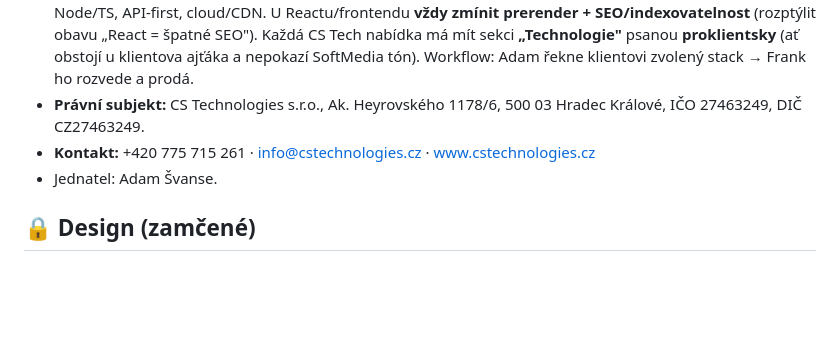
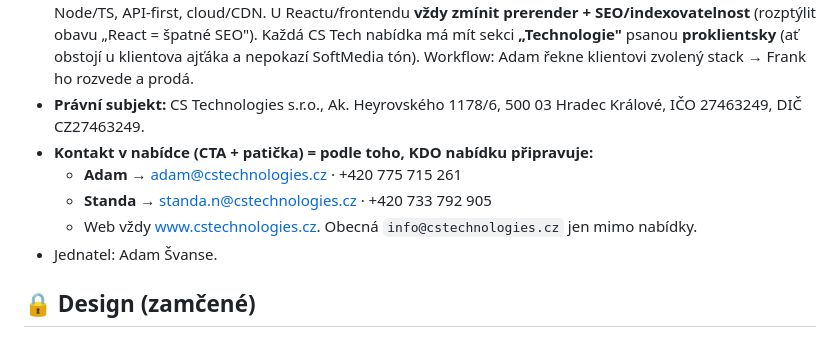
Before and after one commit to adamcstech/nabidky, a Markdown page: brands/cs-technologies/brand.md, the part around the change. Rendered like a GitHub page; blank space fills up the shorter version.

Commit message:
CS Tech: kontakt v nabídce dle zpracovatele (Adam adam@/775… · Standa standa.n@/733…)
Co-Authored-By: Claude Opus 4.8 (1M context) <noreply@anthropic.com>

```diff
--- a/brands/cs-technologies/brand.md
+++ b/brands/cs-technologies/brand.md
@@ -9,7 +9,10 @@
 - **Co prodáváme:** výroba webů, eshopů a custom webových řešení na **moderních open-source technologiích**.
 - **Technologie (důležité — PRINCIP):** **nevážeme se na žádný systém** (ani EasyWeb, ani výhradně Medusu). Nejdřív zjistíme potřebu klienta a teprve pak zvolíme nejvhodnější moderní tech. Pracovní mapování *(zatím draft)*: **běžné weby/prezentace → Next.js**, **velká e-commerce → Medusa (headless)**; dále PostgreSQL, Node/TS, API-first, cloud/CDN. U Reactu/frontendu **vždy zmínit prerender + SEO/indexovatelnost** (rozptýlit obavu „React = špatné SEO"). Každá CS Tech nabídka má mít sekci **„Technologie"** psanou **proklientsky** (ať obstojí u klientova ajťáka a nepokazí SoftMedia tón). Workflow: Adam řekne klientovi zvolený stack → Frank ho rozvede a prodá.
 - **Právní subjekt:** CS Technologies s.r.o., Ak. Heyrovského 1178/6, 500 03 Hradec Králové, IČO 27463249, DIČ CZ27463249.
-- **Kontakt:** +420 775 715 261 · info@cstechnologies.cz · www.cstechnologies.cz
+- **Kontakt v nabídce (CTA + patička) = podle toho, KDO nabídku připravuje:**
+  - **Adam** → adam@cstechnologies.cz · +420 775 715 261
+  - **Standa** → standa.n@cstechnologies.cz · +420 733 792 905
+  - Web vždy www.cstechnologies.cz. Obecná `info@cstechnologies.cz` jen mimo nabídky.
 - Jednatel: Adam Švanse.
 
 ## 🔒 Design (zamčené)
```
Also changed, not shown: CLAUDE.md (+1 -0 lines).
